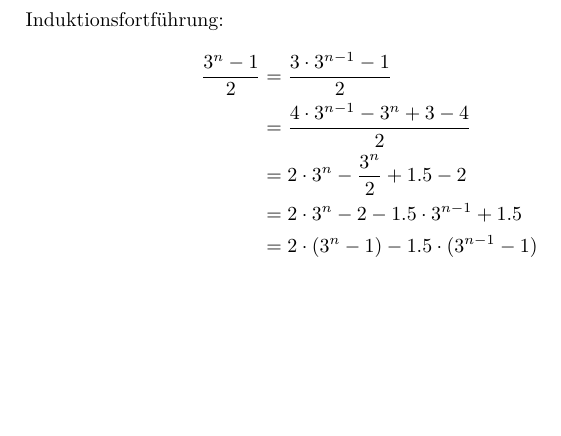
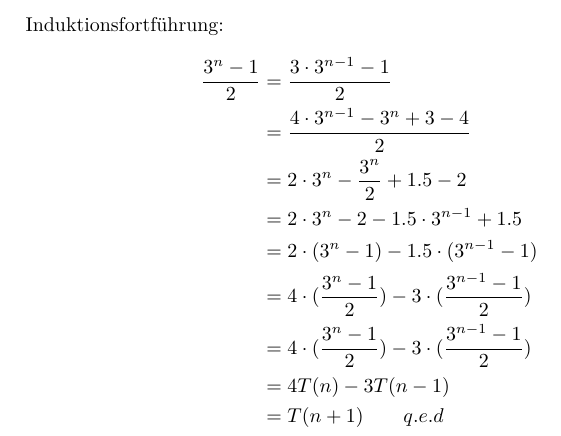
Before and after one commit to ulikoehler/Algo1, a LaTeX document (2/Blatt2.tex): part of page 5 of 5, cut so that both start at the same text, the shorter picture padded with empty space. Compiled offline with pdfLaTeX.

Commit message:
Finish 6

```diff
--- a/2/Blatt2.tex
+++ b/2/Blatt2.tex
@@ -175,6 +175,10 @@ Induktionsfortführung:
  &= 2\cdot3^n-\frac{3^n}{2}+1.5-2\\
  &= 2\cdot3^n-2-1.5\cdot3^{n-1}+1.5\\
  &= 2\cdot(3^n-1)-1.5\cdot(3^{n-1}-1)\\
+ &= 4\cdot(\frac{3^n-1}{2})-3\cdot(\frac{3^{n-1}-1}{2})\\
+ &= 4\cdot(\frac{3^n-1}{2})-3\cdot(\frac{3^{n-1}-1}{2})\\
+ &= 4T(n)-3T(n-1)\\
+ &= T(n+1)\qquad q.e.d
 \end{align*}
 
 \end{document}
```
